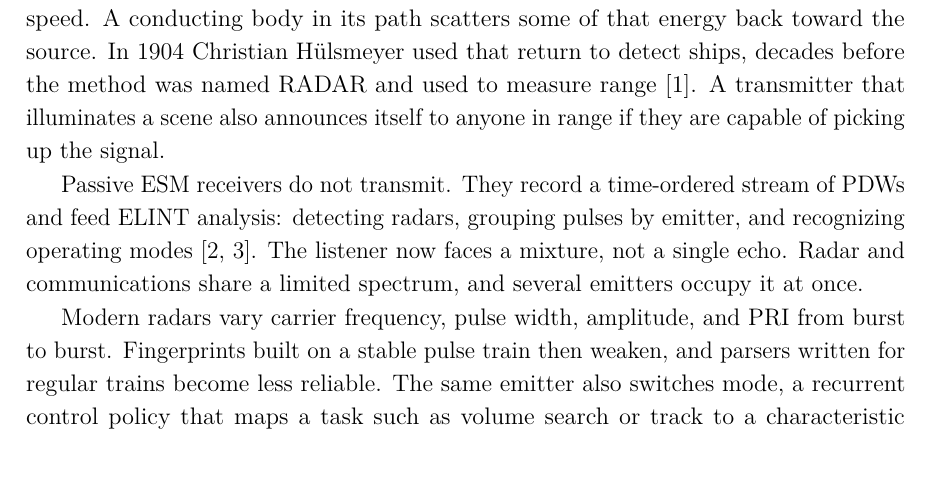
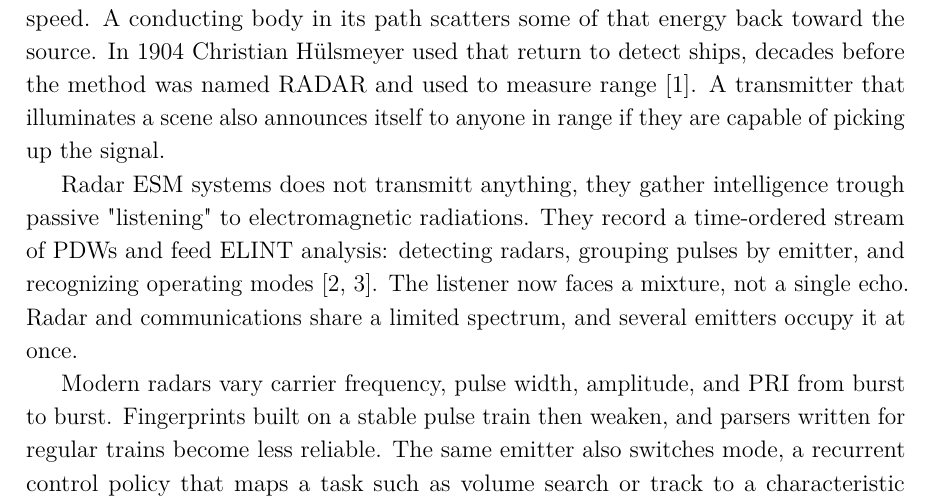
Before and after one commit to macktron/masters-thesis, a LaTeX thesis (main.tex, which reads sections/01_introduction/01_background.tex): part of page 12 of 71, cut so that both start at the same text. Compiled offline with pdfLaTeX.

Commit message:
autosave: 2026-08-15T11:47:11Z

```diff
--- a/sections/01_introduction/01_background.tex
+++ b/sections/01_introduction/01_background.tex
@@ -5,7 +5,7 @@ A conducting body in its path scatters some of that energy back toward the sourc
 In 1904 Christian H\"ulsmeyer used that return to detect ships, decades before the method was named \gls{radar} and used to measure range \parencite{skolnik2001introduction}.
 A transmitter that illuminates a scene also announces itself to anyone in range if they are capable of picking up the signal.
 
-Passive \gls{esm} receivers do not transmit.
+Radar \gls{esm} systems does not transmitt anything, they gather intelligence trough passive "listening" to electromagnetic radiations.
 They record a time-ordered stream of \glspl{pdw} and feed \gls{elint} analysis: detecting radars, grouping pulses by emitter, and recognizing operating modes \parencite{wiley2006elint,skolnik2008radar}.
 The listener now faces a mixture, not a single echo.
 Radar and communications share a limited spectrum, and several emitters occupy it at once.
```
Also changed, not shown: main.pdf.
